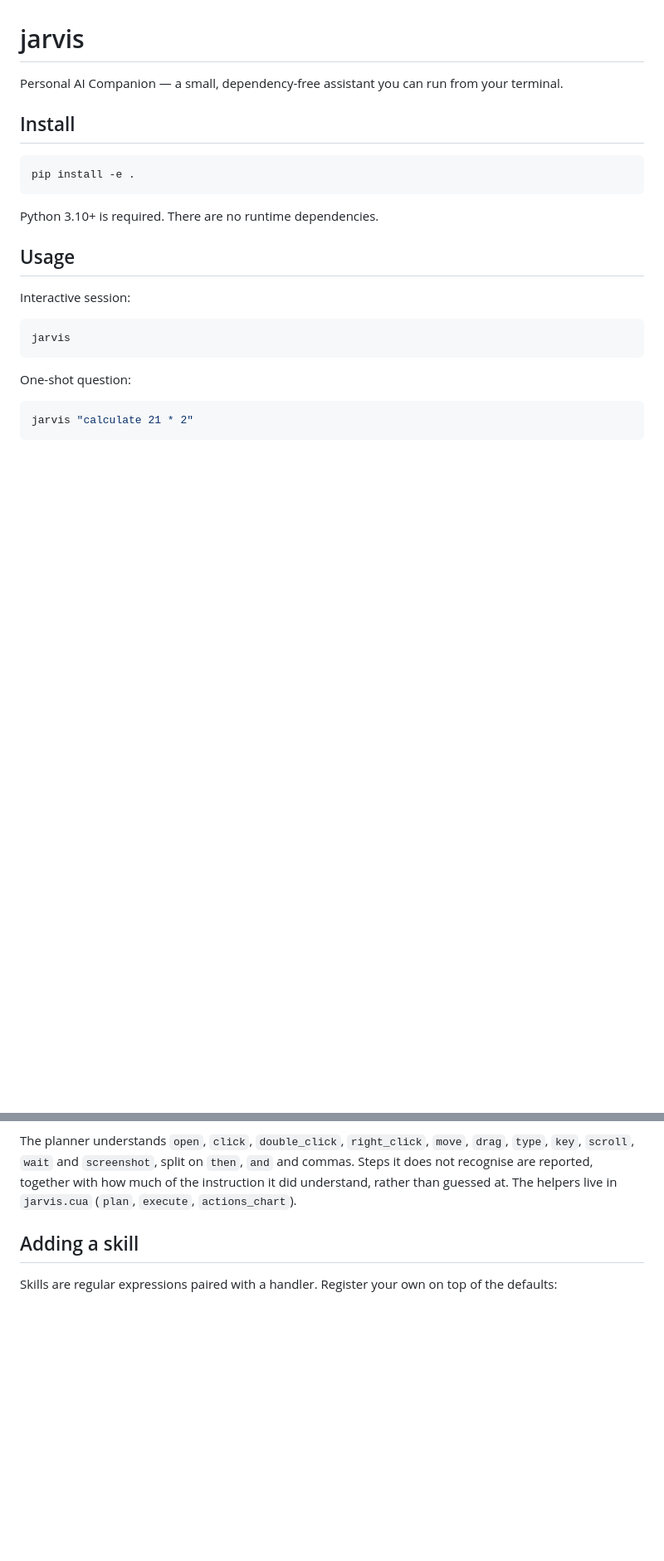
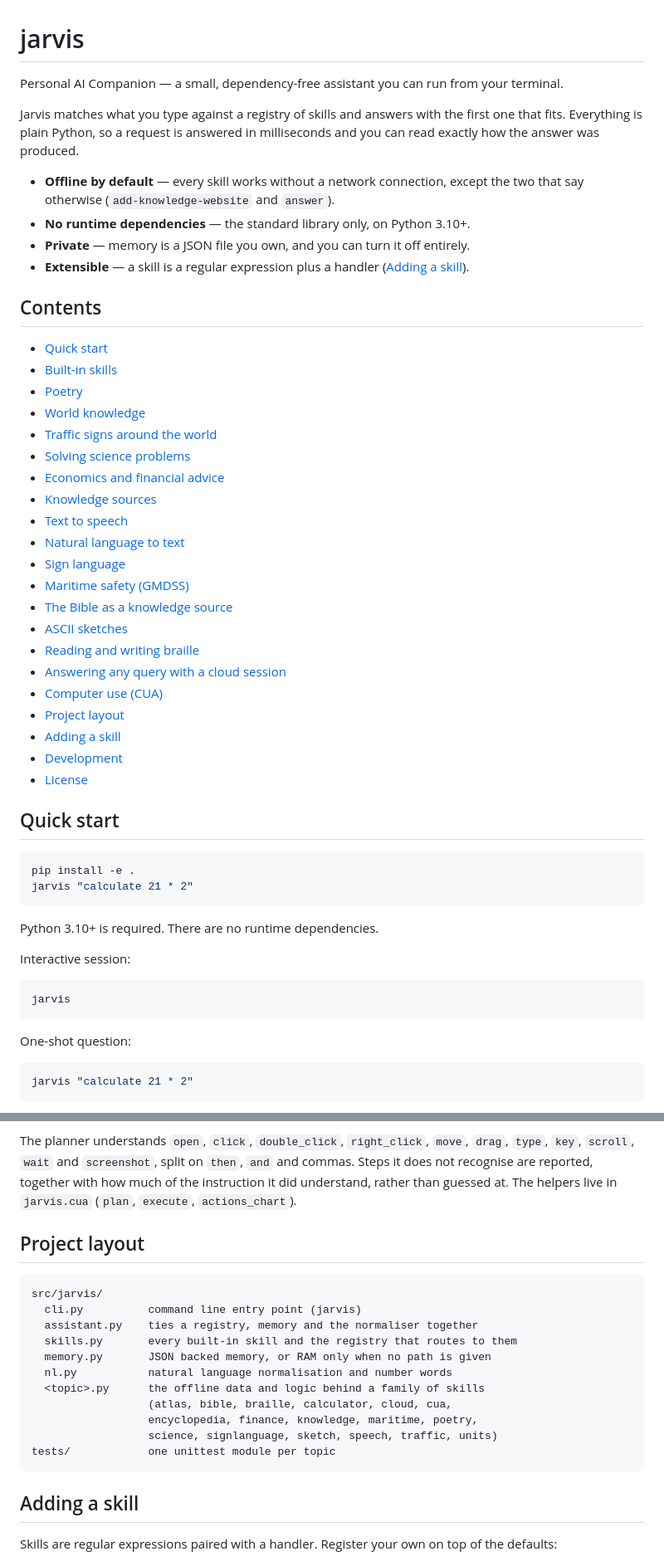
Before and after one commit to charles2ke/jarvis, a Markdown page: README.md, 2 parts joined by grey strips. Shown at 83% size. Rendered like a GitHub page; blank space fills up the shorter version.

Commit message:
Improve README structure and navigation
Co-authored-by: charles2ke <6725706+charles2ke@users.noreply.github.com>

````diff
--- a/README.md
+++ b/README.md
@@ -1,16 +1,51 @@
 # jarvis
 
-Personal AI Companion — a small, dependency-free assistant you can run from your terminal.
+Personal AI Companion — a small, dependency-free assistant you can run from your
+terminal.
 
-## Install
+Jarvis matches what you type against a registry of skills and answers with the
+first one that fits. Everything is plain Python, so a request is answered in
+milliseconds and you can read exactly how the answer was produced.
+
+- **Offline by default** — every skill works without a network connection,
+  except the two that say otherwise (`add-knowledge-website` and `answer`).
+- **No runtime dependencies** — the standard library only, on Python 3.10+.
+- **Private** — memory is a JSON file you own, and you can turn it off entirely.
+- **Extensible** — a skill is a regular expression plus a handler
+  ([Adding a skill](#adding-a-skill)).
+
+## Contents
+
+- [Quick start](#quick-start)
+- [Built-in skills](#built-in-skills)
+- [Poetry](#poetry)
+- [World knowledge](#world-knowledge)
+- [Traffic signs around the world](#traffic-signs-around-the-world)
+- [Solving science problems](#solving-science-problems)
+- [Economics and financial advice](#economics-and-financial-advice)
+- [Knowledge sources](#knowledge-sources)
+- [Text to speech](#text-to-speech)
+- [Natural language to text](#natural-language-to-text)
+- [Sign language](#sign-language)
+- [Maritime safety (GMDSS)](#maritime-safety-gmdss)
+- [The Bible as a knowledge source](#the-bible-as-a-knowledge-source)
+- [ASCII sketches](#ascii-sketches)
+- [Reading and writing braille](#reading-and-writing-braille)
+- [Answering any query with a cloud session](#answering-any-query-with-a-cloud-session)
+- [Computer use (CUA)](#computer-use-cua)
+- [Project layout](#project-layout)
+- [Adding a skill](#adding-a-skill)
+- [Development](#development)
+- [License](#license)
+
+## Quick start
 
 ```bash
 pip install -e .
+jarvis "calculate 21 * 2"
 ```
 
 Python 3.10+ is required. There are no runtime dependencies.
-
-## Usage
 
 Interactive session:
 
@@ -443,6 +531,22 @@ The planner understands `open`, `click`, `double_click`, `right_click`,
 with how much of the instruction it did understand, rather than guessed at.
 The helpers live in `jarvis.cua` (`plan`, `execute`, `actions_chart`).
 
+## Project layout
+
+```
+src/jarvis/
+  cli.py          command line entry point (jarvis)
+  assistant.py    ties a registry, memory and the normaliser together
+  skills.py       every built-in skill and the registry that routes to them
+  memory.py       JSON backed memory, or RAM only when no path is given
+  nl.py           natural language normalisation and number words
+  <topic>.py      the offline data and logic behind a family of skills
+                  (atlas, bible, braille, calculator, cloud, cua,
+                  encyclopedia, finance, knowledge, maritime, poetry,
+                  science, signlanguage, sketch, speech, traffic, units)
+tests/            one unittest module per topic
+```
+
 ## Adding a skill
 
 Skills are regular expressions paired with a handler. Register your own on top of
````
Also changed, not shown: other parts of README.md (+104 -44 lines).
